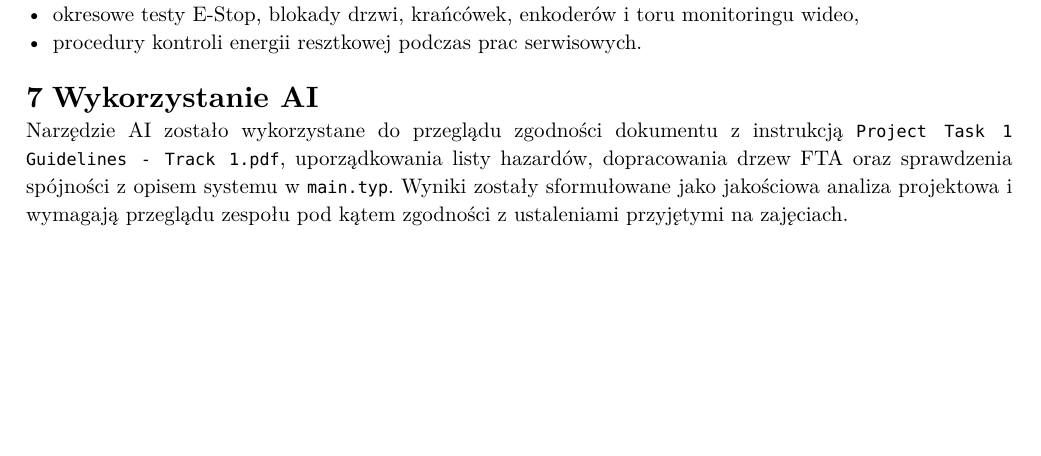
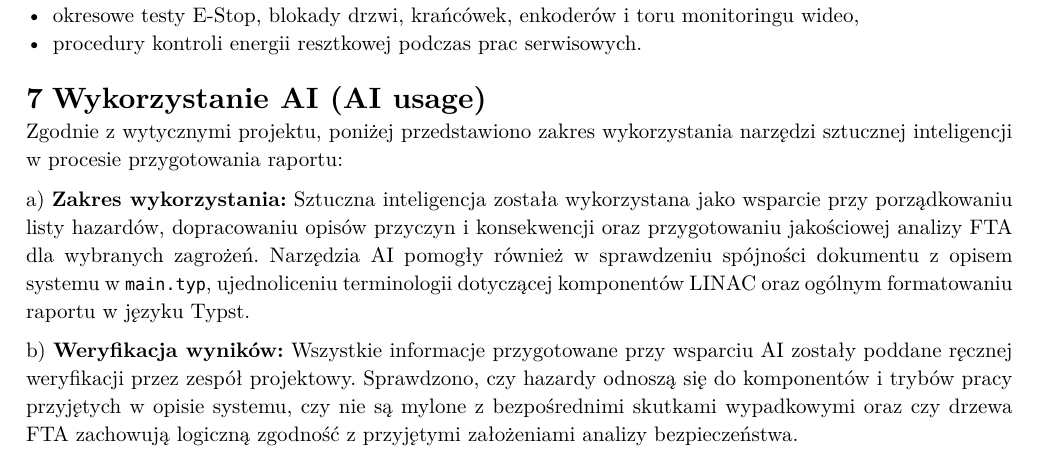
Before and after one commit to al3m1x/system-safety, a Typst document (etap-1-analiza-zagrozen.typ): part of page 11 of 11, cut so that both start at the same text, the shorter picture padded with empty space. The pictures show the PDF file etap-1-analiza-zagrozen.pdf that the author committed with the source.

Commit message:
Popraw etap 1

```diff
--- a/etap-1-analiza-zagrozen.typ
+++ b/etap-1-analiza-zagrozen.typ
@@ -234,6 +237,12 @@ Najważniejsze zalecane kierunki redukcji ryzyka to:
 - okresowe testy E-Stop, blokady drzwi, krańcówek, enkoderów i toru monitoringu wideo,
 - procedury kontroli energii resztkowej podczas prac serwisowych.
 
-= Wykorzystanie AI
+= Wykorzystanie AI (AI usage)
 
-Narzędzie AI zostało wykorzystane do przeglądu zgodności dokumentu z instrukcją `Project Task 1 Guidelines - Track 1.pdf`, uporządkowania listy hazardów, dopracowania drzew FTA oraz sprawdzenia spójności z opisem systemu w `main.typ`. Wyniki zostały sformułowane jako jakościowa analiza projektowa i wymagają przeglądu zespołu pod kątem zgodności z ustaleniami przyjętymi na zajęciach.
+Zgodnie z wytycznymi projektu, poniżej przedstawiono zakres wykorzystania narzędzi sztucznej inteligencji w procesie przygotowania raportu:
+
+a) *Zakres wykorzystania:*
+Sztuczna inteligencja została wykorzystana jako wsparcie przy porządkowaniu listy hazardów, dopracowaniu opisów przyczyn i konsekwencji oraz przygotowaniu jakościowej analizy FTA dla wybranych zagrożeń. Narzędzia AI pomogły również w sprawdzeniu spójności dokumentu z opisem systemu w `main.typ`, ujednoliceniu terminologii dotyczącej komponentów LINAC oraz ogólnym formatowaniu raportu w języku Typst.
+
+b) *Weryfikacja wyników:*
+Wszystkie informacje przygotowane przy wsparciu AI zostały poddane ręcznej weryfikacji przez zespół projektowy. Sprawdzono, czy hazardy odnoszą się do komponentów i trybów pracy przyjętych w opisie systemu, czy nie są mylone z bezpośrednimi skutkami wypadkowymi oraz czy drzewa FTA zachowują logiczną zgodność z przyjętymi założeniami analizy bezpieczeństwa.
```
Also changed, not shown: etap-1-analiza-zagrozen.pdf, etap-1-analiza-zagrozen.typ (5 more changed lines). Lines whose indentation alone changed are shown as unchanged.
